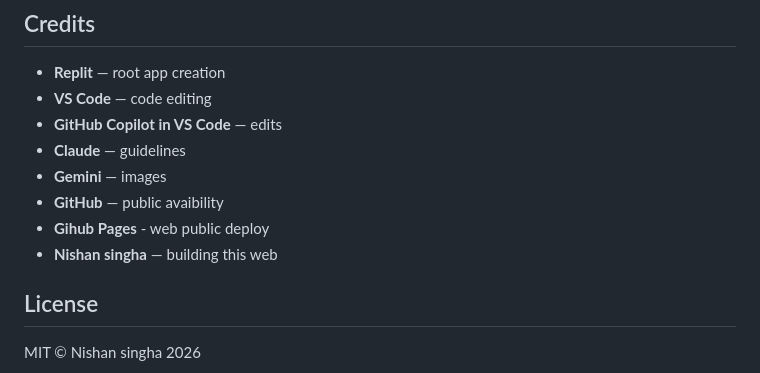
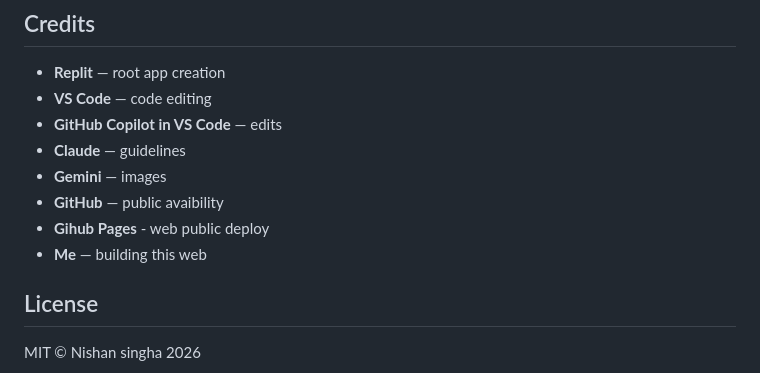
Before and after one commit to Nishan-the-Developer-Coder/trick-ninza, a Markdown page: README.md, the part around the change. Drawn GitHub-style.

Commit message:
Update contributor name in README.md

```diff
--- a/README.md
+++ b/README.md
@@ -82,7 +82,7 @@ Then open http://localhost:8000 in your browser to view the app locally.
 - **Gemini** — images
 - **GitHub** — public avaibility
 - **Gihub Pages** - web public deploy
-- **Nishan singha** — building this web
+- **Me** — building this web
 
 ## License
 
```
